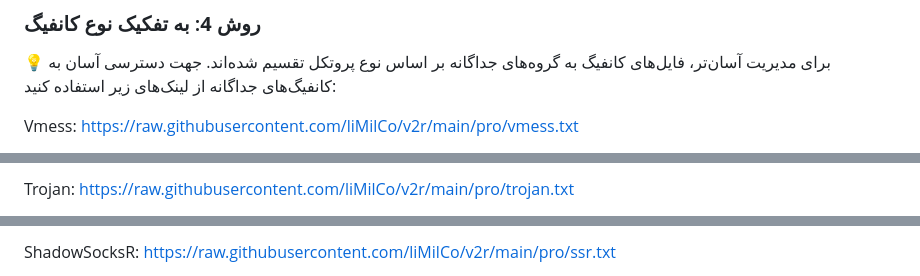
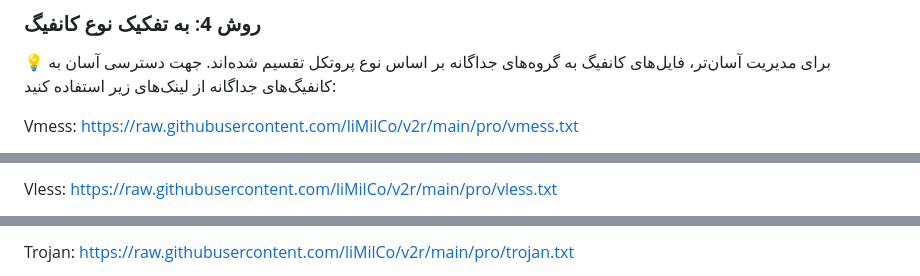
Before and after one commit to liMilCo/v2r, a Markdown page: README.md, 3 parts joined by grey strips. Drawn GitHub-style.

```diff
--- a/README.md
+++ b/README.md
@@ -60,5 +60,5 @@
 
 <p class="ltr">
 
-Vmess: [https://raw.githubusercontent.com/liMilCo/v2r/main/pro/vmess.txt](https://raw.githubusercontent.com/liMilCo/v2r/main/pro/vmess.txt#V2R-Vmess)
+Vmess: https://raw.githubusercontent.com/liMilCo/v2r/main/pro/vmess.txt
 
@@ -66,3 +66,3 @@ Vless: [https://raw.githubusercontent.com/liMilCo/v2r/main/pro/vless.txt](https:
 
-Trojan: [https://raw.githubusercontent.com/liMilCo/v2r/main/pro/trojan.txt](https://raw.githubusercontent.com/liMilCo/v2r/main/pro/trojan.txt#V2R-Trojan)
+Vless: https://raw.githubusercontent.com/liMilCo/v2r/main/pro/vless.txt
 
@@ -70,3 +70,3 @@ ShadowSocks: [https://raw.githubusercontent.com/liMilCo/v2r/main/pro/ss.txt](htt
 
-ShadowSocksR: [https://raw.githubusercontent.com/liMilCo/v2r/main/pro/ssr.txt](https://raw.githubusercontent.com/liMilCo/v2r/main/pro/ssr.txt#V2R-ShadowSocksR)
+Trojan: https://raw.githubusercontent.com/liMilCo/v2r/main/pro/trojan.txt
 
```
Also changed, not shown: other parts of README.md (+17 -4 lines).
